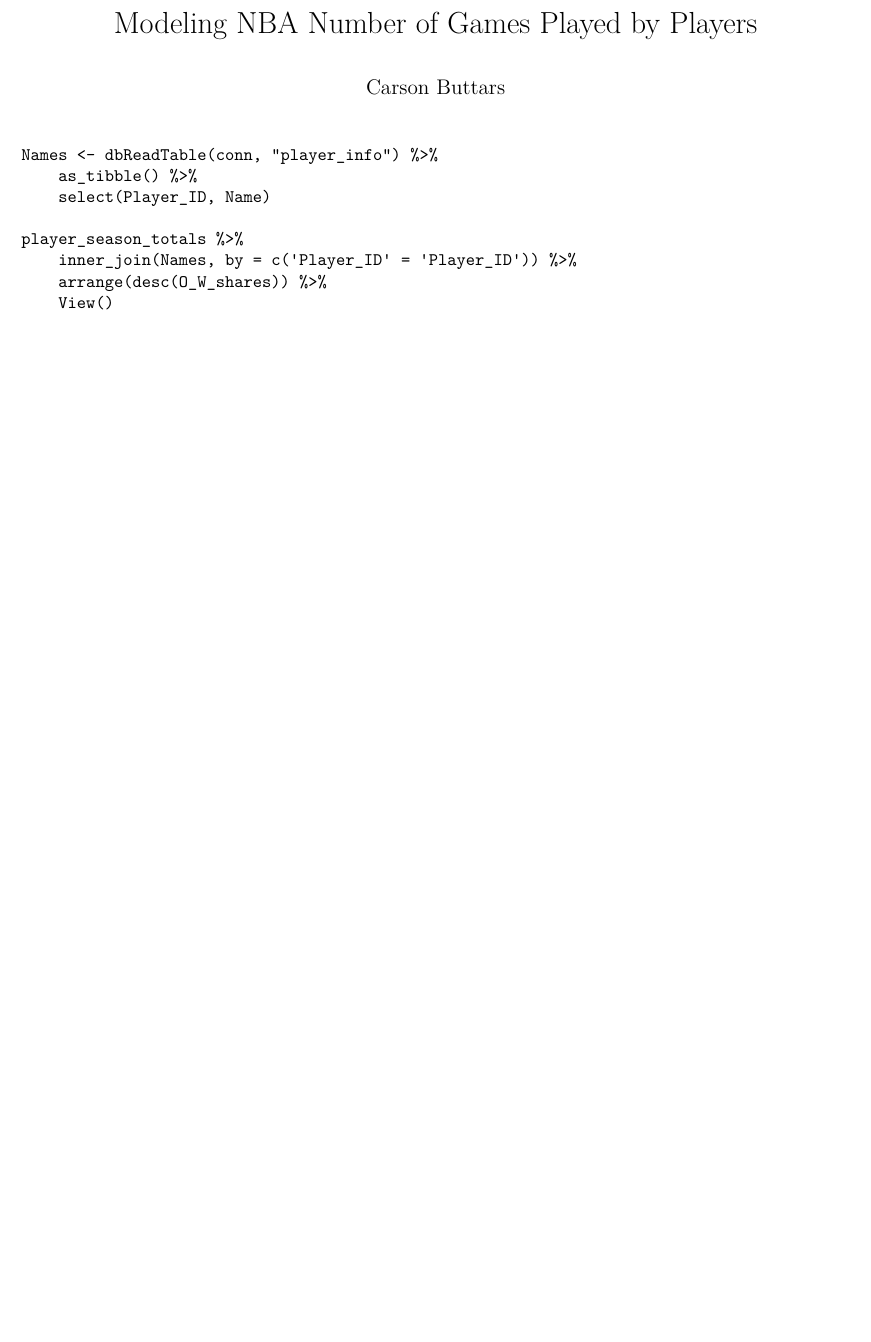
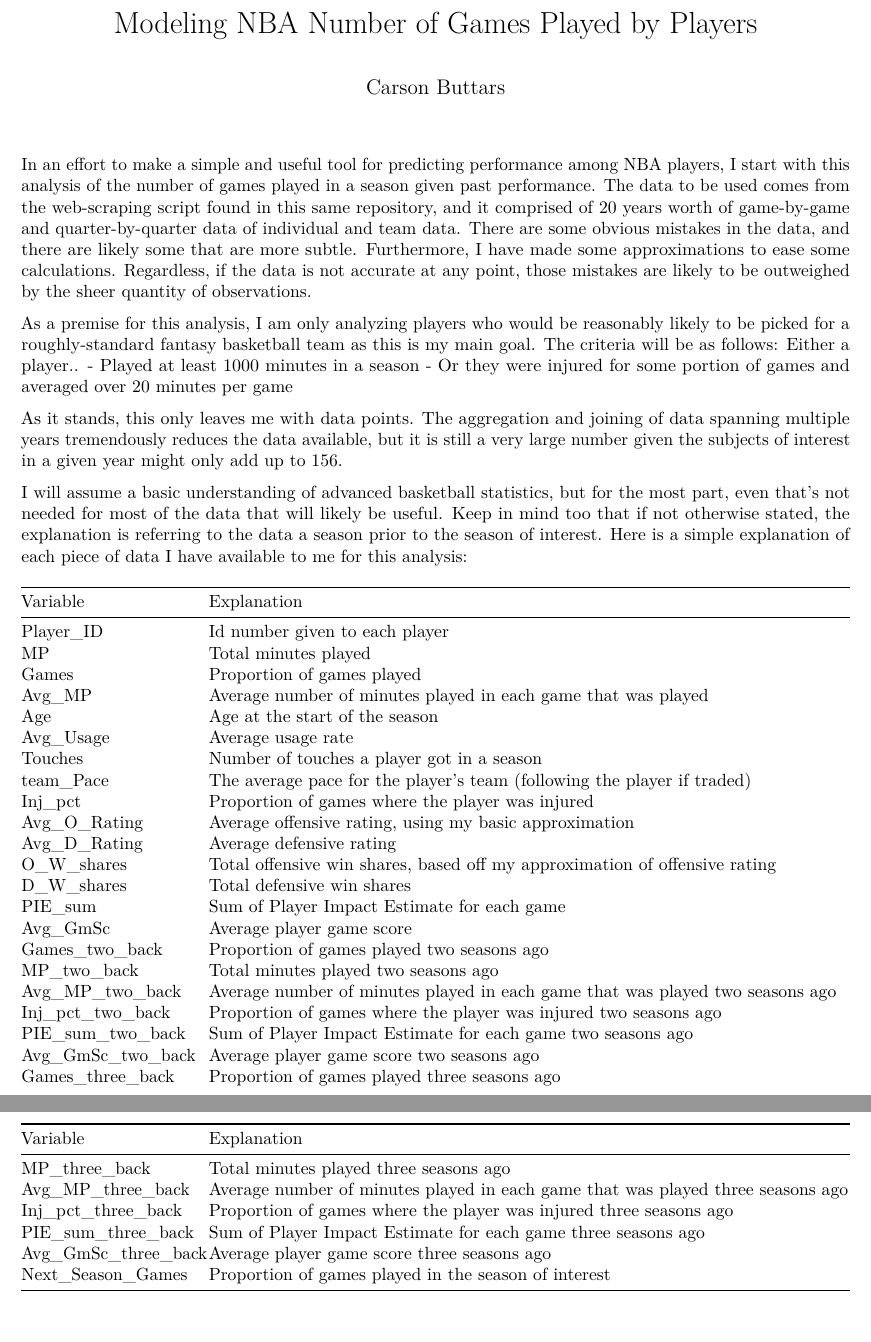
Before and after one commit to Sonofacar/basketball-data-analysis, an R Markdown document (analysis/games-played.Rmd): part of the page before the commit and two parts of pages 1 and 2 of 2 after it, the two joined at a grey line, cut so that both start at the same text, the shorter picture padded with empty space. Rendered offline with R 4.5, knitr and Pandoc, then LaTeX, with nearby package versions; some code elsewhere in the file could not run offline.

Commit message:
More sensible data filtering, limit timeframe to only 3 seasons back, and starting to write introduction to the report.

````diff
--- a/analysis/games-played.Rmd
+++ b/analysis/games-played.Rmd
@@ -12,7 +12,25 @@
 library(devtools)
 load_all('lib/advanced.stats/')
 conn = dbConnect(RSQLite::SQLite(), "../data/bball_db")
+```
 
+In an effort to make a simple and useful tool for predicting performance among NBA players,
+I start with this analysis of the number of games played in a season given past performance.
+The data to be used comes from the web-scraping script found in this same repository,
+and it comprised of 20 years worth of game-by-game and quarter-by-quarter data of individual and team data.
+There are some obvious mistakes in the data,
+and there are likely some that are more subtle.
+Furthermore, I have made some approximations to ease some calculations.
+Regardless, if the data is not accurate at any point,
+those mistakes are likely to be outweighed by the sheer quantity of observations.
+
+As a premise for this analysis,
+I am only analyzing players who would be reasonably likely to be picked for a roughly-standard fantasy basketball team as this is my main goal.
+The criteria will be as follows: Either a player..
+- Played at least 1000 minutes in a season
+- Or they were injured for some portion of games and averaged over 20 minutes per game
+
+```{r data_cleanup, include=FALSE}
 birthdays <- dbReadTable(conn, "player_info") %>%
 	as_tibble() %>%
 	mutate(Birthday = mdy(Birthday)) %>%
@@ -298,3 +314,6 @@
 	mutate(Next_Season_Games = Games) %>%
 	select(Player_ID, Season, Next_Season_Games)
 
+data <- player_season_totals %>%
+	mutate(Season = Season + 1,
+	       Age = Age + 1) %>%
@@ -325,5 +342,3 @@
 			  'Three_back' = 'Season'),
 		   suffix = c('', '_three_back')) %>%
 	inner_join(player_season_totals %>%
-		   	select(Player_ID,
-			       Season,
@@ -336 +344,0 @@
-		   by = c('Player_ID' = 'Player_ID',
@@ -340,2 +344,0 @@
-		   	select(Player_ID,
-			       Season,
@@ -348 +344,0 @@
-		   by = c('Player_ID' = 'Player_ID',
@@ -366,11 +359,41 @@
 ```
+As it stands, this only leaves me with `r dim(data)[0]` data points.
+The aggregation and joining of data spanning multiple years tremendously reduces the data available,
+but it is still a very large number given the subjects of interest in a given year might only add up to `r 12*13`.
 
-```
-Names <- dbReadTable(conn, "player_info") %>%
-	as_tibble() %>%
-	select(Player_ID, Name)
+I will assume a basic understanding of advanced basketball statistics,
+but for the most part, even that's not needed for most of the data that will likely be useful.
+Keep in mind too that if not otherwise stated,
+the explanation is referring to the data a season prior to the season of interest.
+Here is a simple explanation of each piece of data I have available to me for this analysis:
 
-player_season_totals %>%
-	inner_join(Names, by = c('Player_ID' = 'Player_ID')) %>%
-	arrange(desc(O_W_shares)) %>%
-	View()
+| Variable            | Explanation                                                                     |
+|---------------------|---------------------------------------------------------------------------------|
+| Player_ID           | Id number given to each player                                                  |
+| MP                  | Total minutes played                                                            |
+| Games               | Proportion of games played                                                      |
+| Avg_MP              | Average number of minutes played in each game that was played                   |
+| Age                 | Age at the start of the season                                                  |
+| Avg_Usage           | Average usage rate                                                              |
+| Touches             | Number of touches a player got in a season                                      |
+| team_Pace           | The average pace for the player's team (following the player if traded)         |
+| Inj_pct             | Proportion of games where the player was injured                                |
+| Avg_O_Rating        | Average offensive rating, using my basic approximation                          |
+| Avg_D_Rating        | Average defensive rating                                                        |
+| O_W_shares          | Total offensive win shares, based off my approximation of offensive rating      |
+| D_W_shares          | Total defensive win shares                                                      |
+| PIE_sum             | Sum of Player Impact Estimate for each game                                     |
+| Avg_GmSc            | Average player game score                                                       |
+| Games_two_back      | Proportion of games played two seasons ago                                      |
+| MP_two_back         | Total minutes played two seasons ago                                            |
+| Avg_MP_two_back     | Average number of minutes played in each game that was played two seasons ago   |
+| Inj_pct_two_back    | Proportion of games where the player was injured two seasons ago                |
+| PIE_sum_two_back    | Sum of Player Impact Estimate for each game two seasons ago                     |
+| Avg_GmSc_two_back   | Average player game score two seasons ago                                       |
+| Games_three_back    | Proportion of games played three seasons ago                                    |
+| MP_three_back       | Total minutes played three seasons ago                                          |
+| Avg_MP_three_back   | Average number of minutes played in each game that was played three seasons ago |
+| Inj_pct_three_back  | Proportion of games where the player was injured three seasons ago              |
+| PIE_sum_three_back  | Sum of Player Impact Estimate for each game three seasons ago                   |
+| Avg_GmSc_three_back | Average player game score three seasons ago                                     |
+| Next_Season_Games   | Proportion of games played in the season of interest                            |
````
Also changed, not shown: analysis/games-played.Rmd (53 more changed lines).
